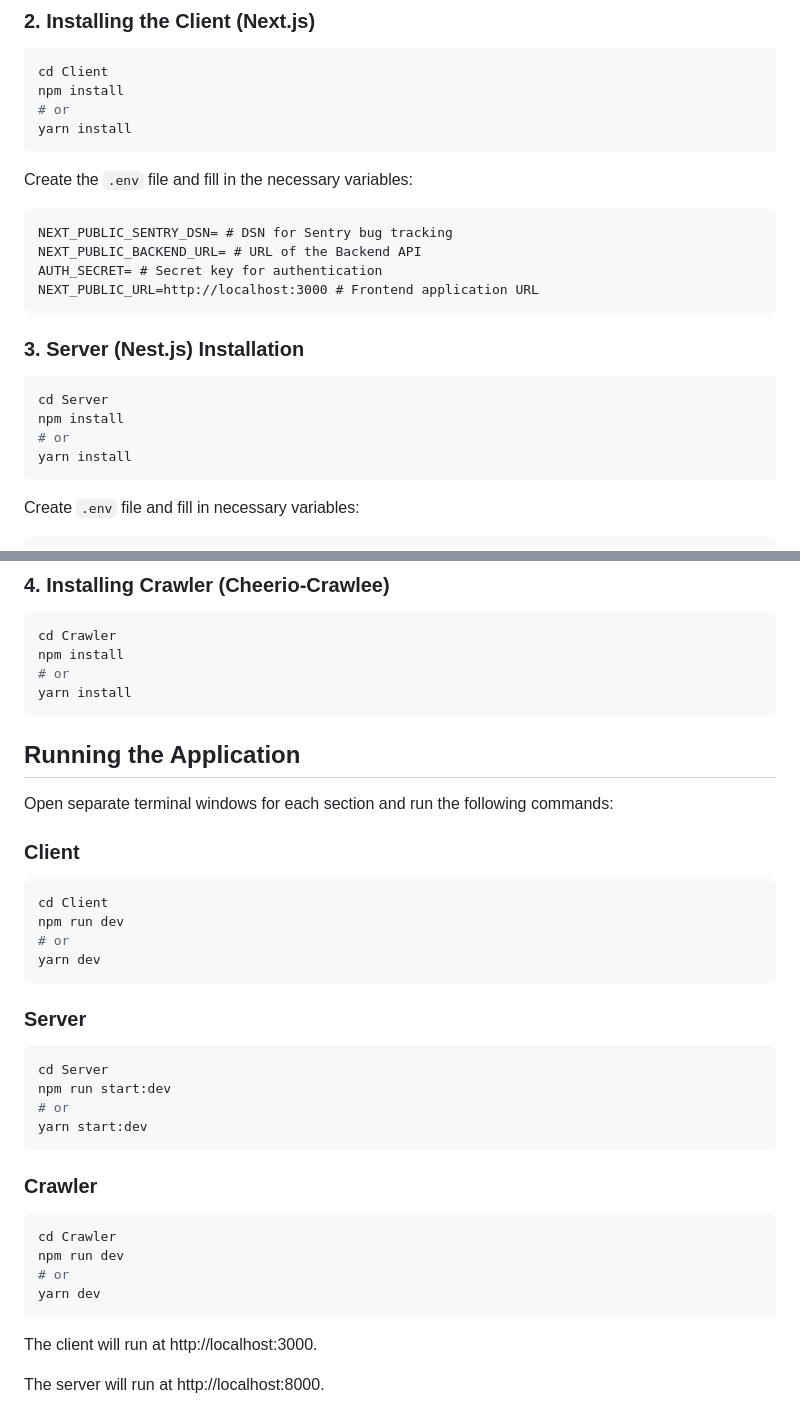
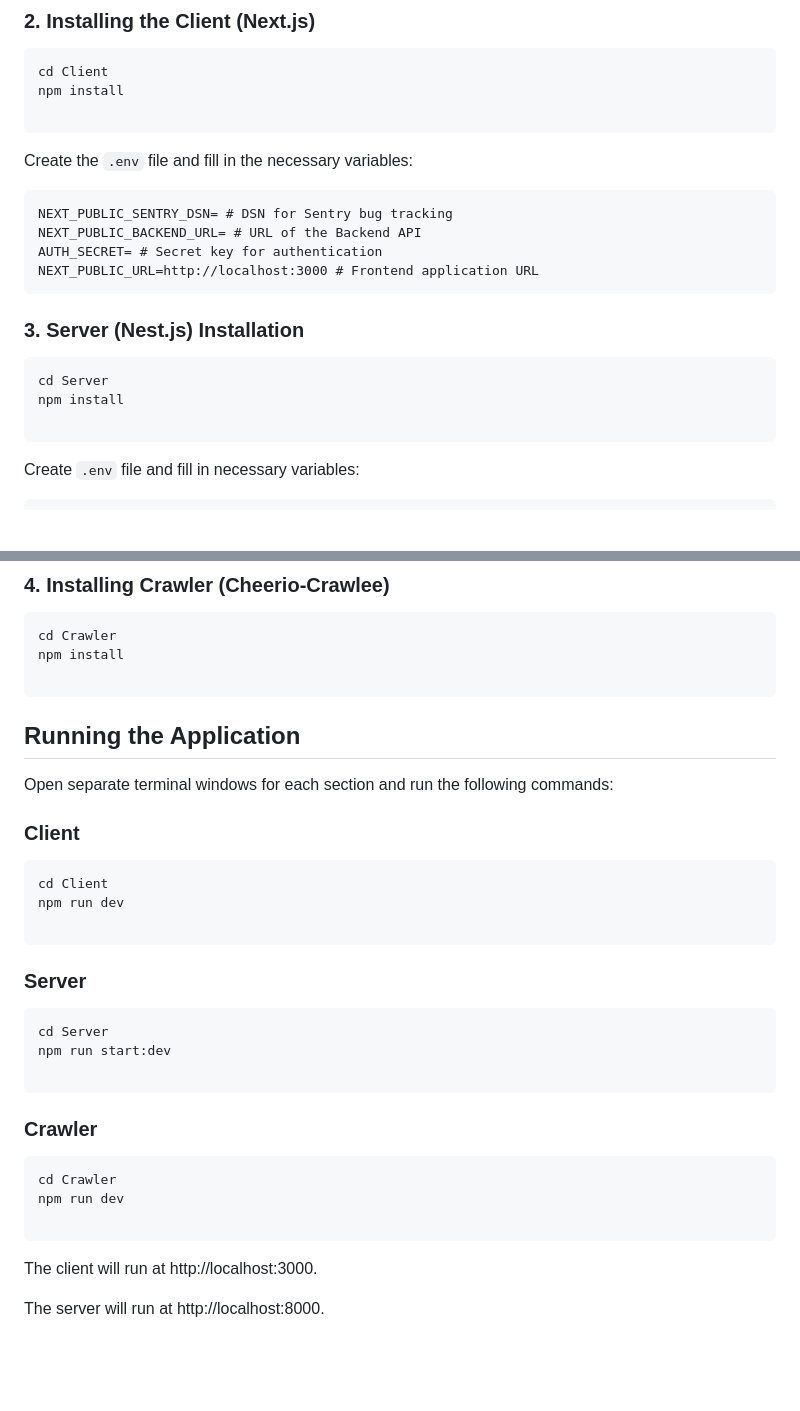
Before and after one commit to bluewave-labs/bluewave-chatfabrica, a Markdown page: README.md, 2 parts joined by grey strips. Rendered like a GitHub page; blank space fills up the shorter version.

````diff
--- a/README.md
+++ b/README.md
@@ -66,8 +66,7 @@ cd bluewave-chatfabrica
 ```bash
 cd Client
 npm install
-# or
-yarn install
+
 ```
 
 Create the `.env` file and fill in the necessary variables:
@@ -84,8 +83,7 @@ NEXT_PUBLIC_URL=http://localhost:3000 # Frontend application URL
 ```bash
 cd Server
 npm install
-# or
-yarn install
+
 ```
 
 Create `.env` file and fill in necessary variables:
@@ -119,8 +117,7 @@ ENCRYPTION_KEY= # Key to use for encryption
 ```bash
 cd Crawler
 npm install
-# or
-yarn install
+
 ```
 
 
@@ -133,8 +130,7 @@ Open separate terminal windows for each section and run the following commands:
 ```bash
 cd Client
 npm run dev
-# or
-yarn dev
+
 ```
 
 ### Server
@@ -142,8 +138,7 @@ yarn dev
 ```bash
 cd Server
 npm run start:dev
-# or
-yarn start:dev
+
 ```
 
 ### Crawler
@@ -151,8 +146,7 @@ yarn start:dev
 ```bash
 cd Crawler
 npm run dev
-# or
-yarn dev
+
 ```
 
 The client will run at http://localhost:3000.
````
